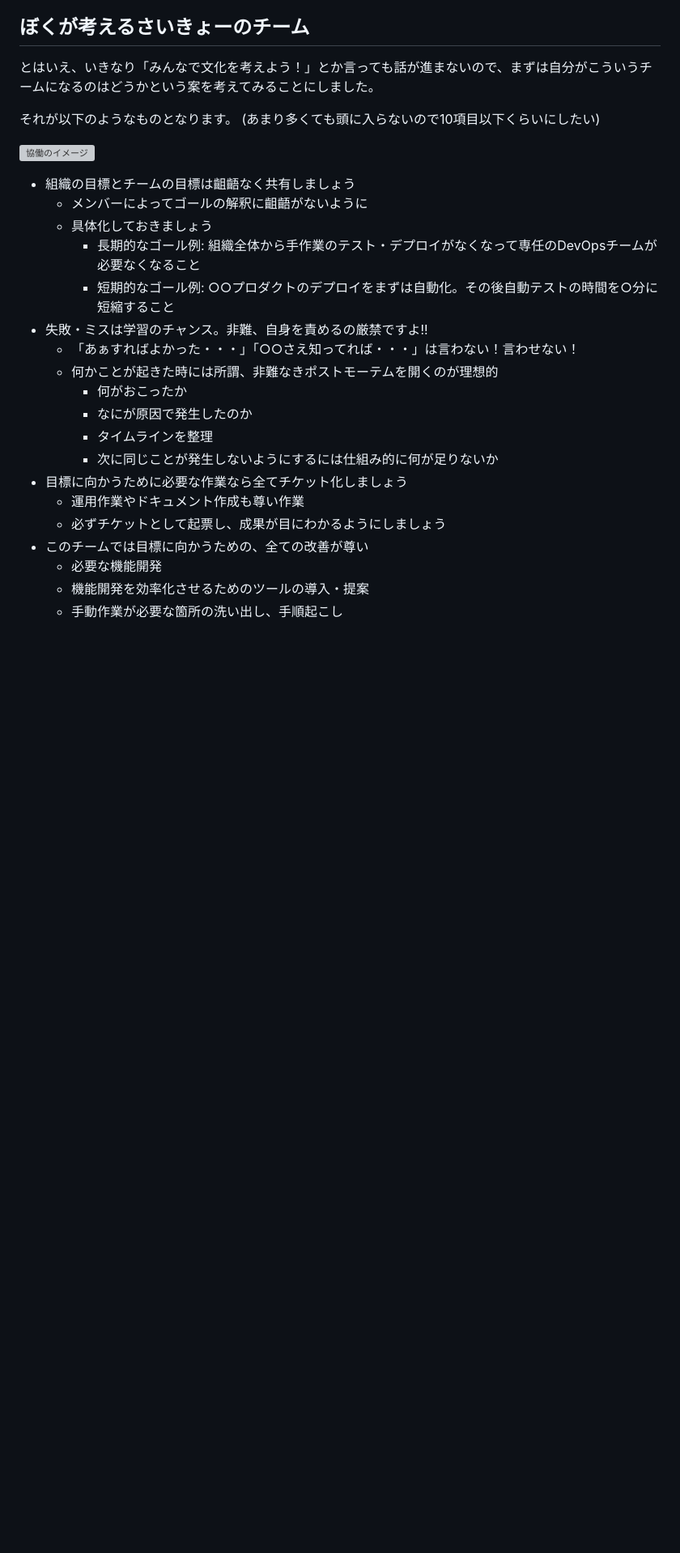
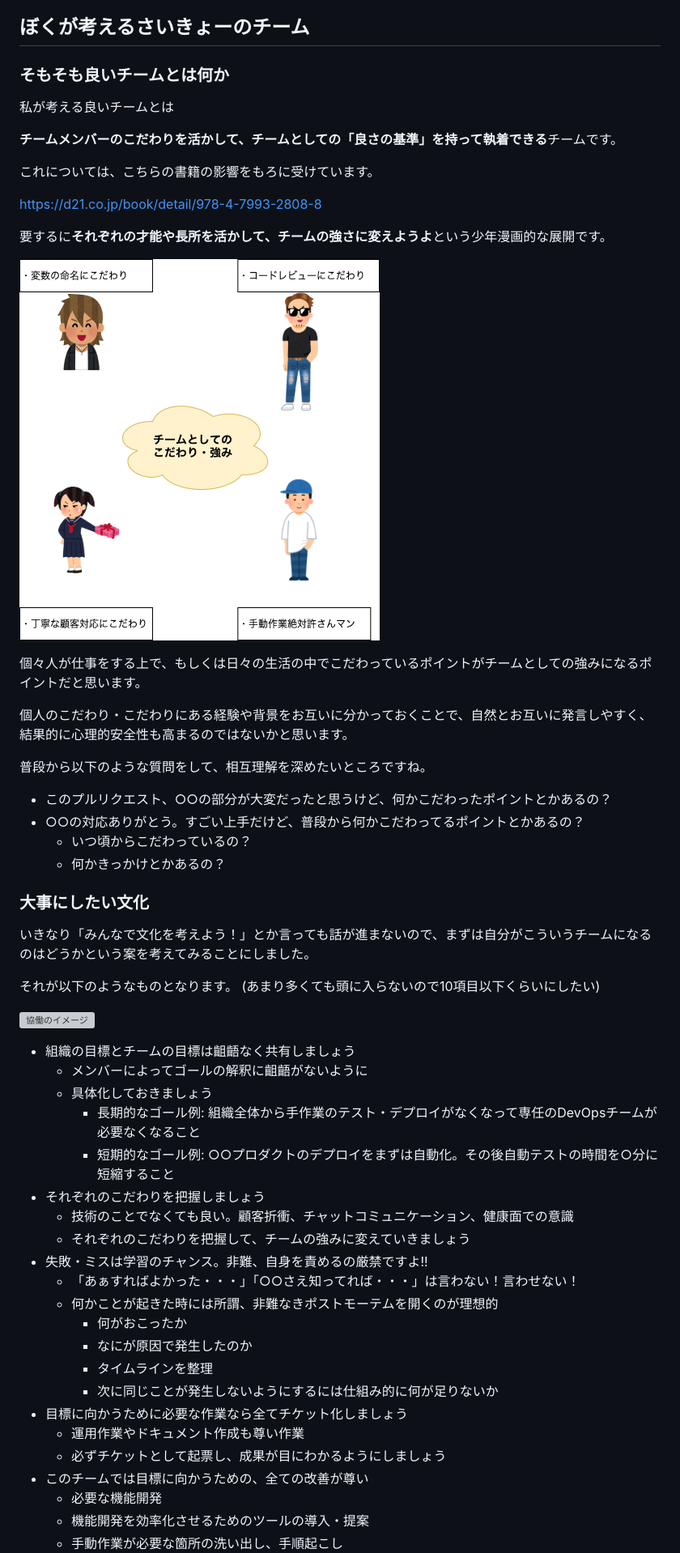
Before and after one commit to bun913/zenn_articlies, a Markdown page: articles/my-own-culture.md, the part around the change printed below. Shown: that part at 81% size. GitHub-like rendering; pictures changed too: images/culture/team.png (added); blank space fills up the shorter version; grey boxes are pictures that could not be loaded.

Commit message:
feat: カルチャーの記事に利用のチームについての考えを追記

```diff
--- a/articles/my-own-culture.md
+++ b/articles/my-own-culture.md
@@ -57,7 +59,35 @@ https://www.amazon.co.jp/Effective-DevOps-%E2%80%954%E6%9C%AC%E6%9F%B1%E3%81%AB%
 
 ## ぼくが考えるさいきょーのチーム
 
-とはいえ、いきなり「みんなで文化を考えよう！」とか言っても話が進まないので、まずは自分がこういうチームになるのはどうかという案を考えてみることにしました。
+### そもそも良いチームとは何か
+
+私が考える良いチームとは
+
+**チームメンバーのこだわりを活かして、チームとしての「良さの基準」を持って執着できる**チームです。
+
+これについては、こちらの書籍の影響をもろに受けています。
+
+https://d21.co.jp/book/detail/978-4-7993-2808-8
+
+要するに**それぞれの才能や長所を活かして、チームの強さに変えようよ**という少年漫画的な展開です。
+
+![チームのこだわり](/images/culture/team.png)
+
+
+個々人が仕事をする上で、もしくは日々の生活の中でこだわっているポイントがチームとしての強みになるポイントだと思います。
+
+個人のこだわり・こだわりにある経験や背景をお互いに分かっておくことで、自然とお互いに発言しやすく、結果的に心理的安全性も高まるのではないかと思います。
+
+普段から以下のような質問をして、相互理解を深めたいところですね。
+
+- このプルリクエスト、○○の部分が大変だったと思うけど、何かこだわったポイントとかあるの？
+- ○○の対応ありがとう。すごい上手だけど、普段から何かこだわってるポイントとかあるの？
+  - いつ頃からこだわっているの？
+  - 何かきっかけとかあるの？
+
+### 大事にしたい文化
+
+いきなり「みんなで文化を考えよう！」とか言っても話が進まないので、まずは自分がこういうチームになるのはどうかという案を考えてみることにしました。
 
 それが以下のようなものとなります。
 (あまり多くても頭に入らないので10項目以下くらいにしたい)
@@ -69,6 +99,9 @@ https://www.amazon.co.jp/Effective-DevOps-%E2%80%954%E6%9C%AC%E6%9F%B1%E3%81%AB%
   - 具体化しておきましょう
     - 長期的なゴール例: 組織全体から手作業のテスト・デプロイがなくなって専任のDevOpsチームが必要なくなること
     - 短期的なゴール例: ○○プロダクトのデプロイをまずは自動化。その後自動テストの時間を○分に短縮すること
+- それぞれのこだわりを把握しましょう
+  - 技術のことでなくても良い。顧客折衝、チャットコミュニケーション、健康面での意識
+  - それぞれのこだわりを把握して、チームの強みに変えていきましょう
 - 失敗・ミスは学習のチャンス。非難、自身を責めるの厳禁ですよ!!
   - 「あぁすればよかった・・・」「○○さえ知ってれば・・・」は言わない！言わせない！
   - 何かことが起きた時には所謂、非難なきポストモーテムを開くのが理想的
```
Also changed, not shown: other parts of articles/my-own-culture.md (+2 -2 lines), 1 other file.
